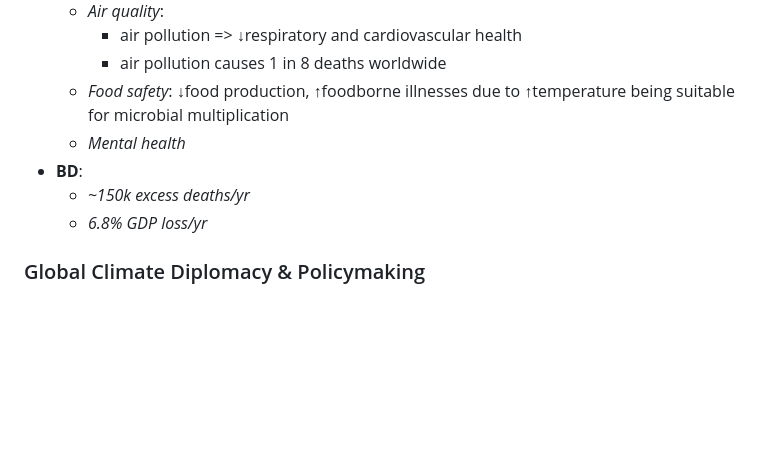
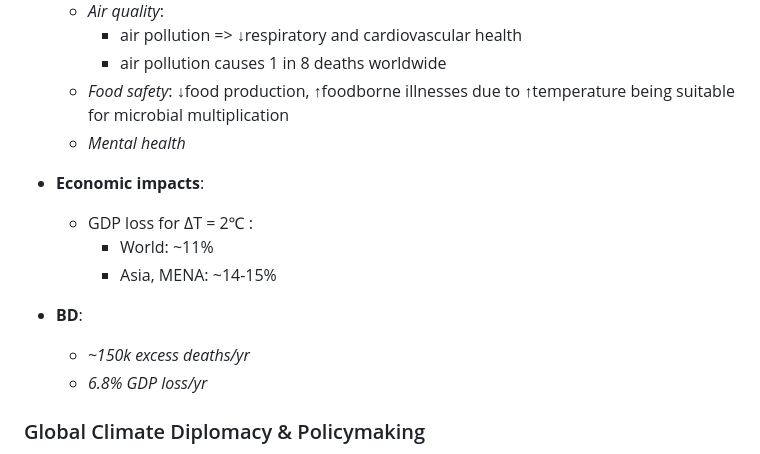
Before and after one commit to susmit31/obsidian, a Markdown page: English-essays.md, the part around the change. GitHub-like rendering; blank space fills up the shorter version.

```diff
--- a/English-essays.md
+++ b/English-essays.md
@@ -155,9 +155,16 @@
 		- air pollution causes 1 in 8 deaths worldwide
 	- *Food safety*: ↓food production, ↑foodborne illnesses due to ↑temperature being suitable for microbial multiplication
 	- *Mental health*
+
+- **Economic impacts**:
+	- GDP loss for ΔT = 2℃ :
+		- World: ~11%
+		- Asia, MENA: ~14-15%
+
 - **BD**:
 	- *~150k excess deaths/yr*
 	- *6.8% GDP loss/yr*
+
 
 ### Global Climate Diplomacy & Policymaking
 - **Montreal protocol** '87
```
